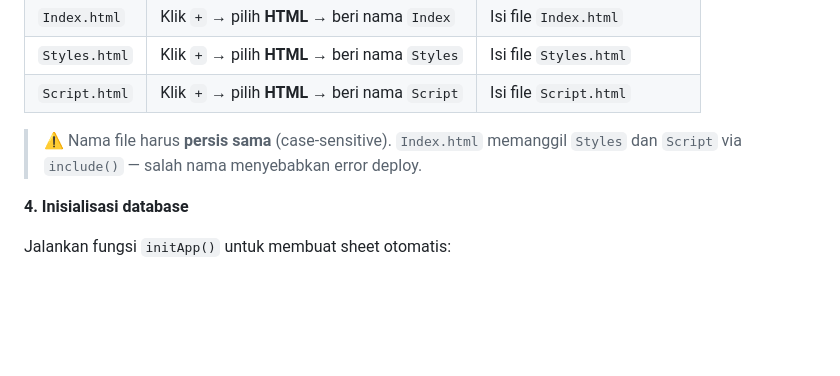
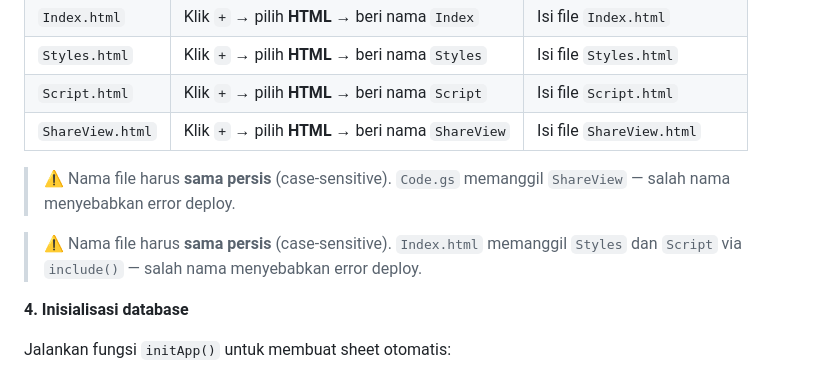
Before and after one commit to hellboii27/Lunasin, a Markdown page: README.md, the part around one of its changes. GitHub-like rendering; blank space fills up the shorter version.

```diff
--- a/README.md
+++ b/README.md
@@ -88,8 +94,11 @@ Di panel kiri editor, buat **4 file** berikut:
 | `Index.html` | Klik `+` → pilih **HTML** → beri nama `Index` | Isi file `Index.html` |
 | `Styles.html` | Klik `+` → pilih **HTML** → beri nama `Styles` | Isi file `Styles.html` |
 | `Script.html` | Klik `+` → pilih **HTML** → beri nama `Script` | Isi file `Script.html` |
+| `ShareView.html` | Klik `+` → pilih **HTML** → beri nama `ShareView` | Isi file `ShareView.html` |
 
-> ⚠️ Nama file harus **persis sama** (case-sensitive). `Index.html` memanggil `Styles` dan `Script` via `include()` — salah nama menyebabkan error deploy.
+> ⚠️ Nama file harus **sama persis** (case-sensitive). `Code.gs` memanggil `ShareView` — salah nama menyebabkan error deploy.
+
+> ⚠️ Nama file harus **sama persis** (case-sensitive). `Index.html` memanggil `Styles` dan `Script` via `include()` — salah nama menyebabkan error deploy.
 
 **4. Inisialisasi database**
 
```
Also changed, not shown: other parts of README.md (+18 -5 lines).
